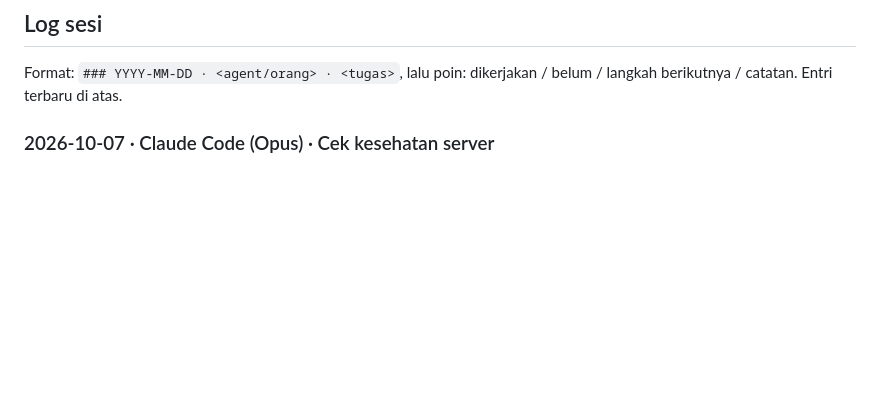
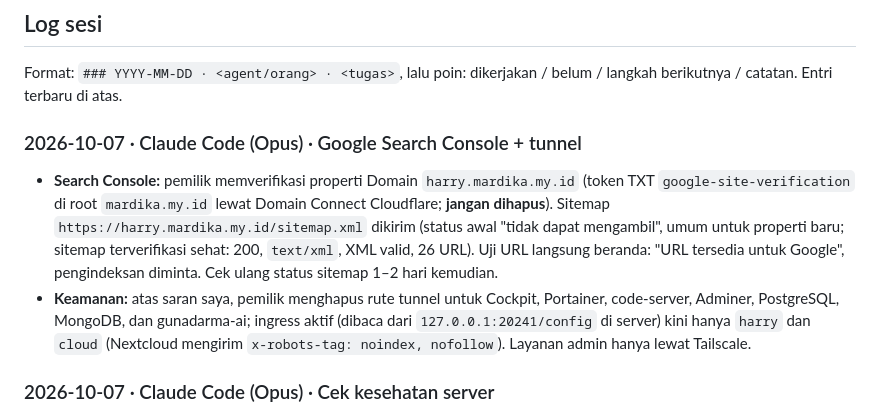
Before and after one commit to harrymardika/portfolio, a Markdown page: PROGRESS.md, the part around the change. Drawn GitHub-style; blank space fills up the shorter version.

Commit message:
docs(progress): record Search Console setup and the tunnel cleanup
Co-Authored-By: Claude Opus 5.5 <noreply@anthropic.com>
Claude-Session: https://claude.ai/code/session_015j4bL5L51YrjDkEhrmEvN5

```diff
--- a/PROGRESS.md
+++ b/PROGRESS.md
@@ -136,6 +136,10 @@ Semua keputusan D1–D7 sudah dijawab pada 2026-10-05.
 ## Log sesi
 
 Format: `### YYYY-MM-DD · <agent/orang> · <tugas>`, lalu poin: dikerjakan / belum / langkah berikutnya / catatan. Entri terbaru di atas.
+
+### 2026-10-07 · Claude Code (Opus) · Google Search Console + tunnel
+- **Search Console:** pemilik memverifikasi properti Domain `harry.mardika.my.id` (token TXT `google-site-verification` di root `mardika.my.id` lewat Domain Connect Cloudflare; **jangan dihapus**). Sitemap `https://harry.mardika.my.id/sitemap.xml` dikirim (status awal "tidak dapat mengambil", umum untuk properti baru; sitemap terverifikasi sehat: 200, `text/xml`, XML valid, 26 URL). Uji URL langsung beranda: "URL tersedia untuk Google", pengindeksan diminta. Cek ulang status sitemap 1–2 hari kemudian.
+- **Keamanan:** atas saran saya, pemilik menghapus rute tunnel untuk Cockpit, Portainer, code-server, Adminer, PostgreSQL, MongoDB, dan gunadarma-ai; ingress aktif (dibaca dari `127.0.0.1:20241/config` di server) kini hanya `harry` dan `cloud` (Nextcloud mengirim `x-robots-tag: noindex, nofollow`). Layanan admin hanya lewat Tailscale.
 
 ### 2026-10-07 · Claude Code (Opus) · Cek kesehatan server
 - **Baterai** (BAT1, L14M2P22): kesehatan 83% (24,9 dari 30 Wh), 16 siklus, penuh, charger tersambung. Bukan penyebab mati mendadak 2026-10-06 kecuali charger sempat lepas; penyebab pastinya tetap tidak terlihat di log.
```
